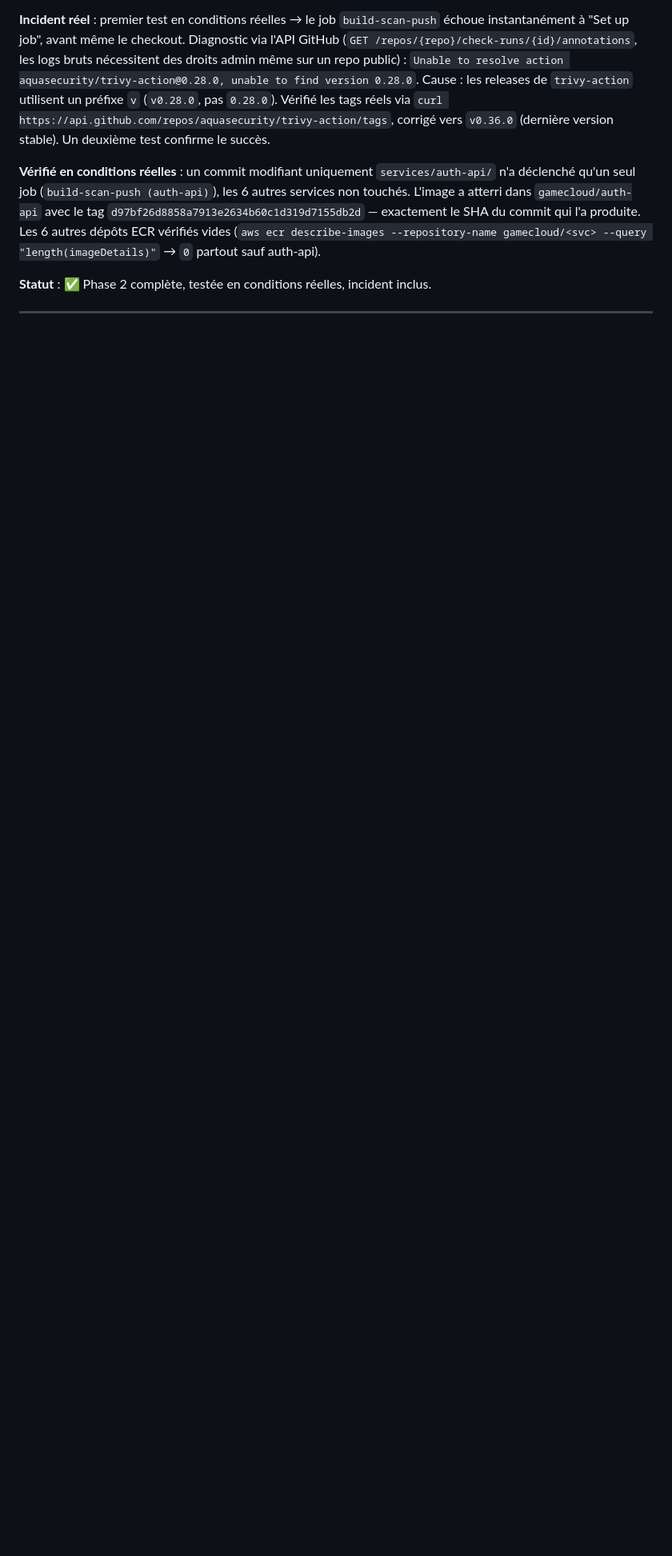
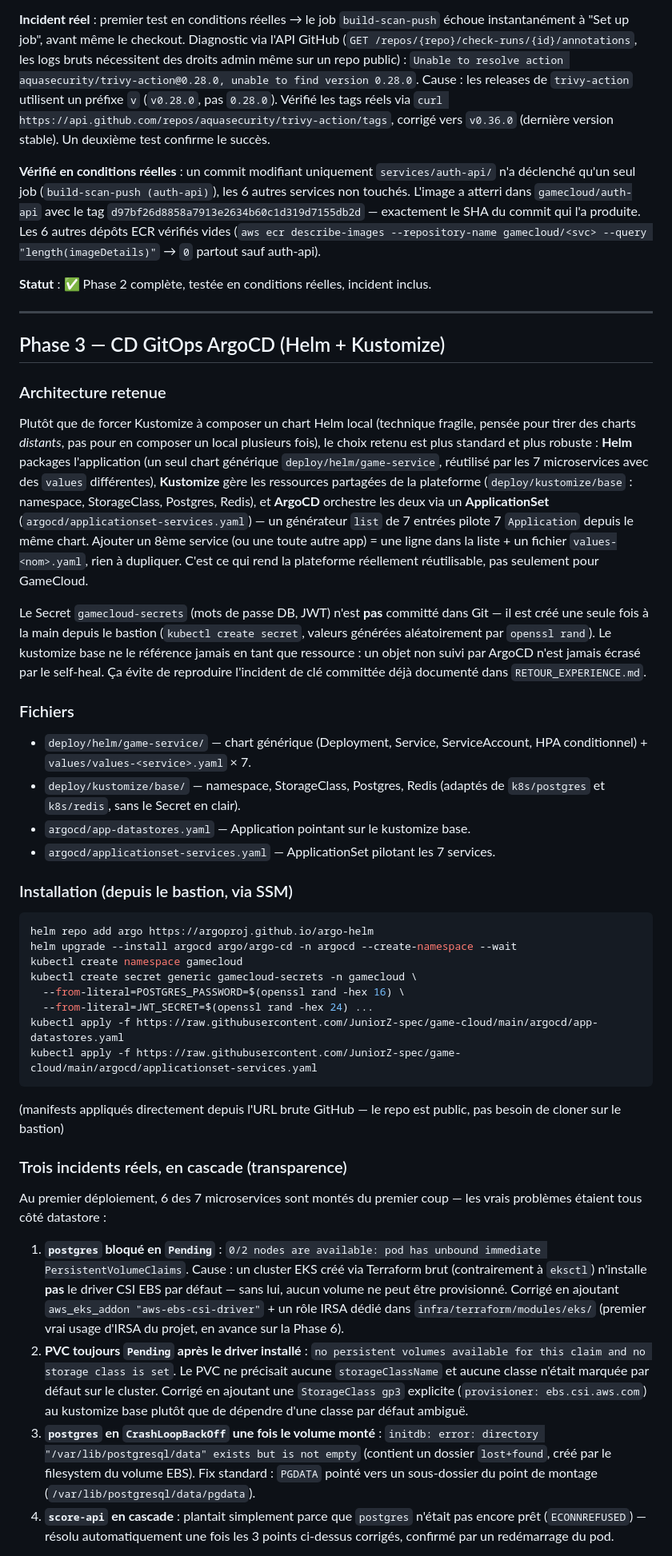
Before and after one commit to JuniorZ-spec/game-cloud, a Markdown page: docs/aws-platform/GUIDE.md, the part around one of its changes. Shown at 80% size. GitHub-like rendering; blank space fills up the shorter version.

Commit message:
docs: consigne la Phase 3 (ArgoCD) et les 4 incidents reels rencontres

````diff
--- a/docs/aws-platform/GUIDE.md
+++ b/docs/aws-platform/GUIDE.md
@@ -286,3 +286,75 @@ gamecloud/<svc> --query "length(imageDetails)"` → `0` partout sauf auth-api).
 
 ---
 
+## Phase 3 — CD GitOps ArgoCD (Helm + Kustomize)
+
+### Architecture retenue
+
+Plutôt que de forcer Kustomize à composer un chart Helm local (technique fragile,
+pensée pour tirer des charts *distants*, pas pour en composer un local plusieurs fois),
+le choix retenu est plus standard et plus robuste : **Helm** packages l'application (un
+seul chart générique `deploy/helm/game-service`, réutilisé par les 7 microservices avec
+des `values` différentes), **Kustomize** gère les ressources partagées de la plateforme
+(`deploy/kustomize/base` : namespace, StorageClass, Postgres, Redis), et **ArgoCD**
+orchestre les deux via un **ApplicationSet** (`argocd/applicationset-services.yaml`) —
+un générateur `list` de 7 entrées pilote 7 `Application` depuis le même chart. Ajouter un
+8ème service (ou une toute autre app) = une ligne dans la liste + un fichier
+`values-<nom>.yaml`, rien à dupliquer. C'est ce qui rend la plateforme réellement
+réutilisable, pas seulement pour GameCloud.
+
+Le Secret `gamecloud-secrets` (mots de passe DB, JWT) n'est **pas** committé dans Git —
+il est créé une seule fois à la main depuis le bastion (`kubectl create secret`, valeurs
+générées aléatoirement par `openssl rand`). Le kustomize base ne le référence jamais en
+tant que ressource : un objet non suivi par ArgoCD n'est jamais écrasé par le self-heal.
+Ça évite de reproduire l'incident de clé committée déjà documenté dans
+`RETOUR_EXPERIENCE.md`.
+
+### Fichiers
+
+- `deploy/helm/game-service/` — chart générique (Deployment, Service, ServiceAccount,
+  HPA conditionnel) + `values/values-<service>.yaml` × 7.
+- `deploy/kustomize/base/` — namespace, StorageClass, Postgres, Redis (adaptés de
+  `k8s/postgres` et `k8s/redis`, sans le Secret en clair).
+- `argocd/app-datastores.yaml` — Application pointant sur le kustomize base.
+- `argocd/applicationset-services.yaml` — ApplicationSet pilotant les 7 services.
+
+### Installation (depuis le bastion, via SSM)
+
+```bash
+helm repo add argo https://argoproj.github.io/argo-helm
+helm upgrade --install argocd argo/argo-cd -n argocd --create-namespace --wait
+kubectl create namespace gamecloud
+kubectl create secret generic gamecloud-secrets -n gamecloud \
+  --from-literal=POSTGRES_PASSWORD=$(openssl rand -hex 16) \
+  --from-literal=JWT_SECRET=$(openssl rand -hex 24) ...
+kubectl apply -f https://raw.githubusercontent.com/JuniorZ-spec/game-cloud/main/argocd/app-datastores.yaml
+kubectl apply -f https://raw.githubusercontent.com/JuniorZ-spec/game-cloud/main/argocd/applicationset-services.yaml
+```
+
+(manifests appliqués directement depuis l'URL brute GitHub — le repo est public, pas
+besoin de cloner sur le bastion)
+
+### Trois incidents réels, en cascade (transparence)
+
+Au premier déploiement, 6 des 7 microservices sont montés du premier coup — les vrais
+problèmes étaient tous côté datastore :
+
+1. **`postgres` bloqué en `Pending`** : `0/2 nodes are available: pod has unbound
+   immediate PersistentVolumeClaims`. Cause : un cluster EKS créé via Terraform brut
+   (contrairement à `eksctl`) n'installe **pas** le driver CSI EBS par défaut — sans lui,
+   aucun volume ne peut être provisionné. Corrigé en ajoutant `aws_eks_addon
+   "aws-ebs-csi-driver"` + un rôle IRSA dédié dans `infra/terraform/modules/eks/` (premier
+   vrai usage d'IRSA du projet, en avance sur la Phase 6).
+2. **PVC toujours `Pending` après le driver installé** : `no persistent volumes available
+   for this claim and no storage class is set`. Le PVC ne précisait aucune
+   `storageClassName` et aucune classe n'était marquée par défaut sur le cluster. Corrigé
+   en ajoutant une `StorageClass gp3` explicite (`provisioner: ebs.csi.aws.com`) au
+   kustomize base plutôt que de dépendre d'une classe par défaut ambiguë.
+3. **`postgres` en `CrashLoopBackOff` une fois le volume monté** : `initdb: error:
+   directory "/var/lib/postgresql/data" exists but is not empty` (contient un dossier
+   `lost+found`, créé par le filesystem du volume EBS). Fix standard : `PGDATA` pointé
+   vers un sous-dossier du point de montage (`/var/lib/postgresql/data/pgdata`).
+4. **`score-api` en cascade** : plantait simplement parce que `postgres` n'était pas
+   encore prêt (`ECONNREFUSED`) — résolu automatiquement une fois les 3 points ci-dessus
+   corrigés, confirmé par un redémarrage du pod.
+
````
Also changed, not shown: other parts of docs/aws-platform/GUIDE.md (+18 -1 lines).
